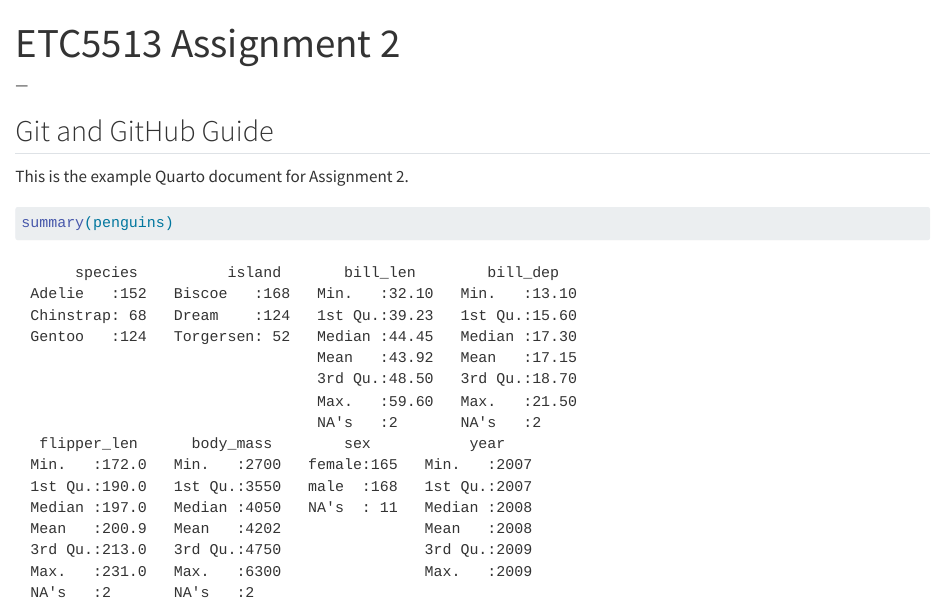
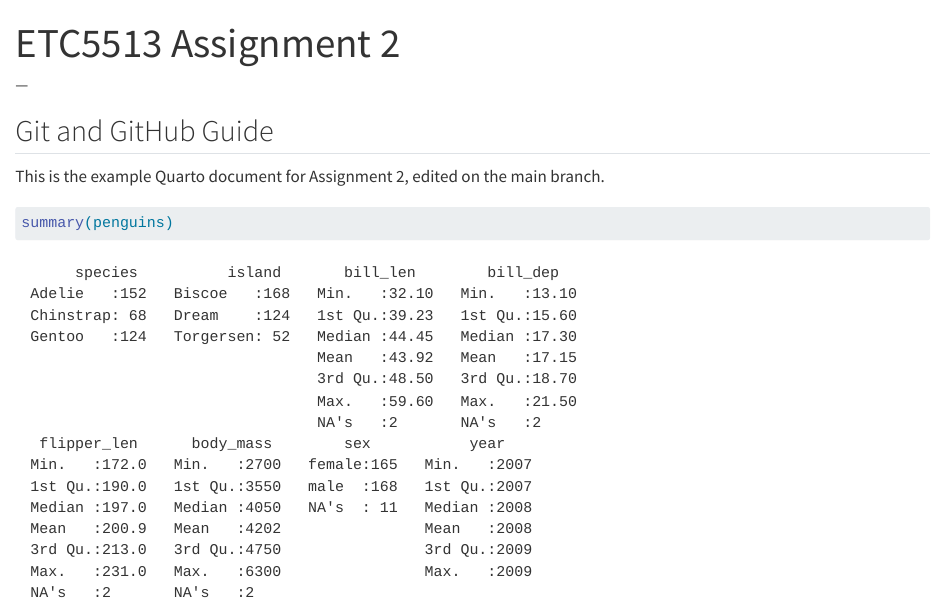
Before and after one commit to jgun0023/ETC5513-2, a Quarto document (example.qmd): the page in a window 1100 px wide, from its top. Rendered offline with R 4.5, knitr and Pandoc in place of Quarto, with nearby package versions.

Commit message:
Update introduction on main branch

````diff
--- a/example.qmd
+++ b/example.qmd
@@ -7,7 +7,7 @@ editor: visual
 
 ## Git and GitHub Guide
 
-This is the example Quarto document for Assignment 2.
+This is the example Quarto document for Assignment 2, edited on the main branch.
 
 ```{r}
 summary(penguins)
````
